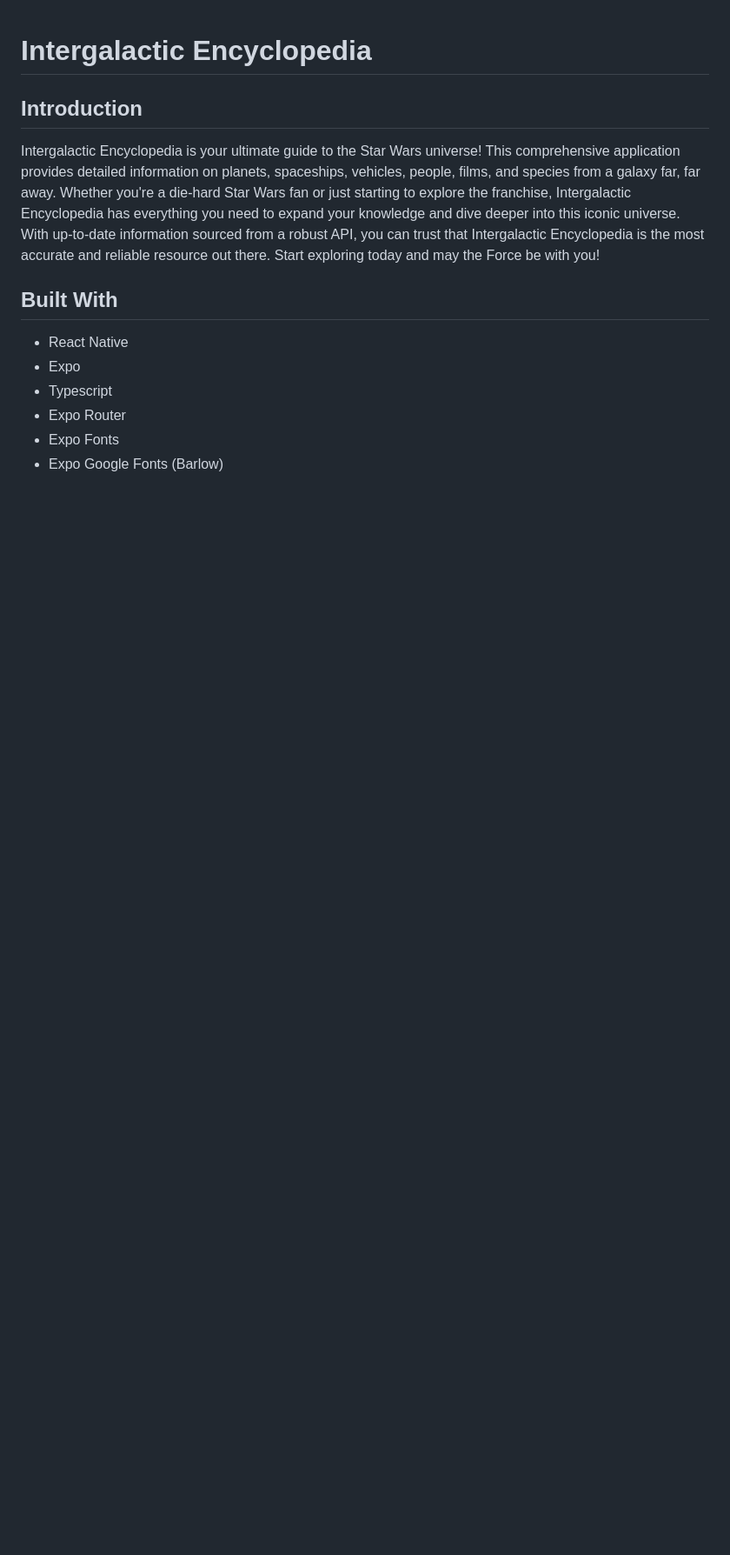
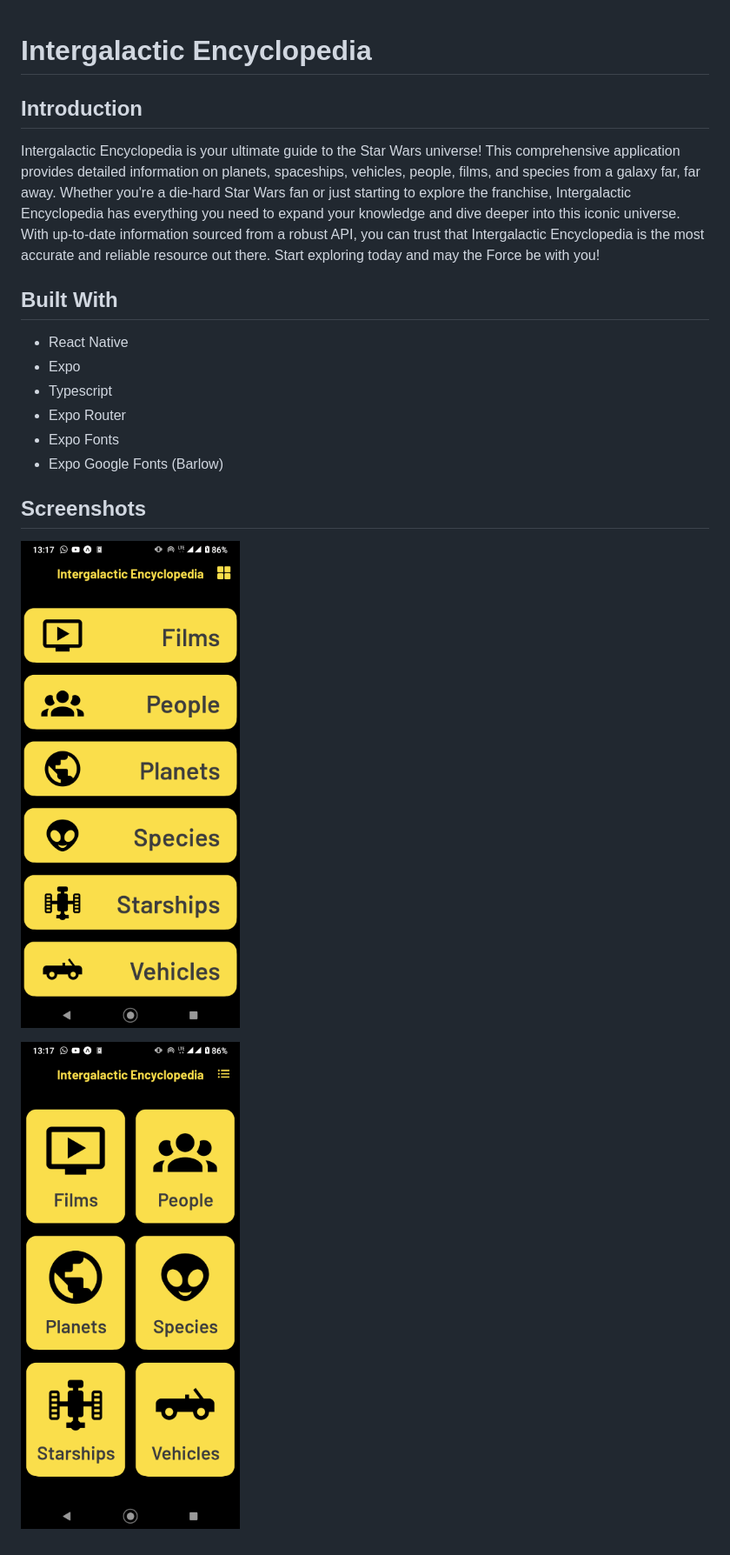
Before and after one commit to Jemeni11/intergalactic-encyclopedia, a Markdown page: README.md, the part around the change. Shown: that part at 87% size. Rendered like a GitHub page; pictures changed too: screenshots/Screenshot_20230402-131727.png (added), screenshots/Screenshot_20230402-131731.png (added); blank space fills up the shorter version.

Commit message:
docs(screenshots & README.md): Added screenshots of the home screen

```diff
--- a/README.md
+++ b/README.md
@@ -12,3 +12,9 @@ Intergalactic Encyclopedia is your ultimate guide to the Star Wars universe! Thi
 - Expo Router
 - Expo Fonts
 - Expo Google Fonts (Barlow)
+
+## Screenshots
+
+![ScreenShot_1](./screenshots/Screenshot_20230402-131727.png)
+
+![ScreenShot_2](./screenshots/Screenshot_20230402-131731.png)
```
